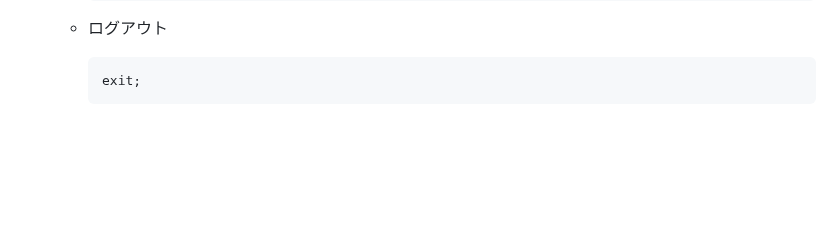
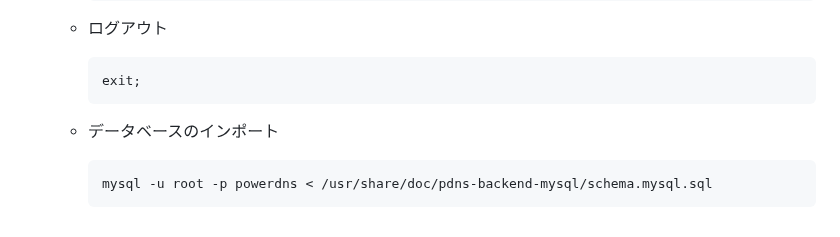
Before and after one commit to maron-gt123/k8s-setup-for-proxmox, a Markdown page: sql/README.md, the part around the change. Rendered like a GitHub page; blank space fills up the shorter version.

```diff
--- a/sql/README.md
+++ b/sql/README.md
@@ -87,3 +87,6 @@
   * ログアウト
 
         exit;
+  * データベースのインポート
+
+        mysql -u root -p powerdns < /usr/share/doc/pdns-backend-mysql/schema.mysql.sql
```
